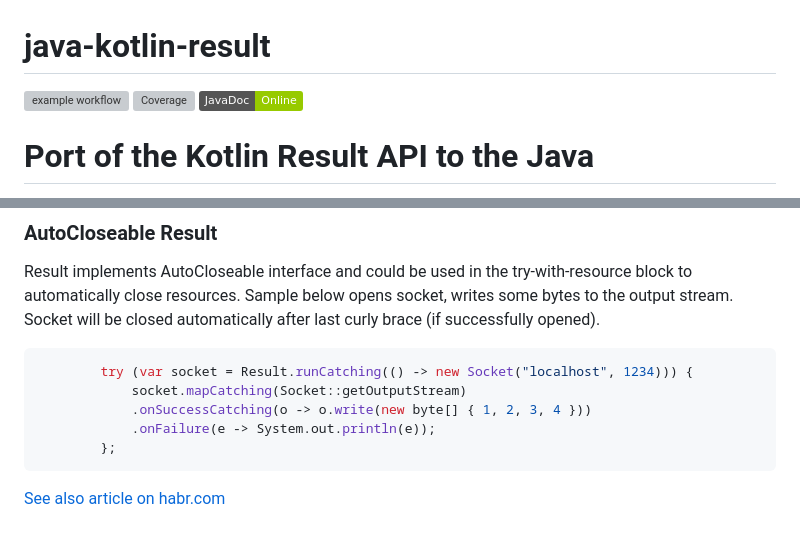
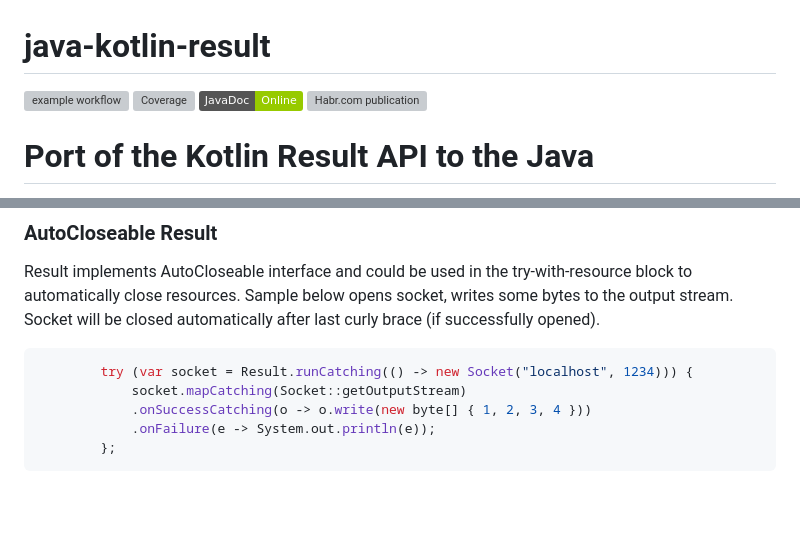
Before and after one commit to skopylov58/java-kotlin-result, a Markdown page: README.md, 2 parts joined by grey strips. Drawn GitHub-style; badges without logos; blank space fills up the shorter version; grey boxes are pictures that could not be loaded.

Commit message:
doc: readme

````diff
--- a/README.md
+++ b/README.md
@@ -3,6 +3,7 @@
 ![example workflow](https://github.com/skopylov58/java-kotlin-result/actions/workflows/gradle.yml/badge.svg)
 [![Coverage](.github/badges/jacoco.svg)](https://github.com/skopylov58/java-kotlin-result/actions/workflows/gradle.yml)
 [![Javadoc](https://img.shields.io/badge/JavaDoc-Online-green)](https://skopylov58.github.io/java-kotlin-result/)
+[![Habr.com publication](https://badgen.net/badge/habr.com/publication/green)](https://habr.com/ru/post/721326/)
 
 # Port of the Kotlin Result API to the Java
 
@@ -93,5 +94,3 @@ Result implements AutoCloseable interface and could be used in the try-with-reso
             .onFailure(e -> System.out.println(e));
         };
 ```
-
-[See also article on habr.com](https://habr.com/ru/post/721326/)
````
